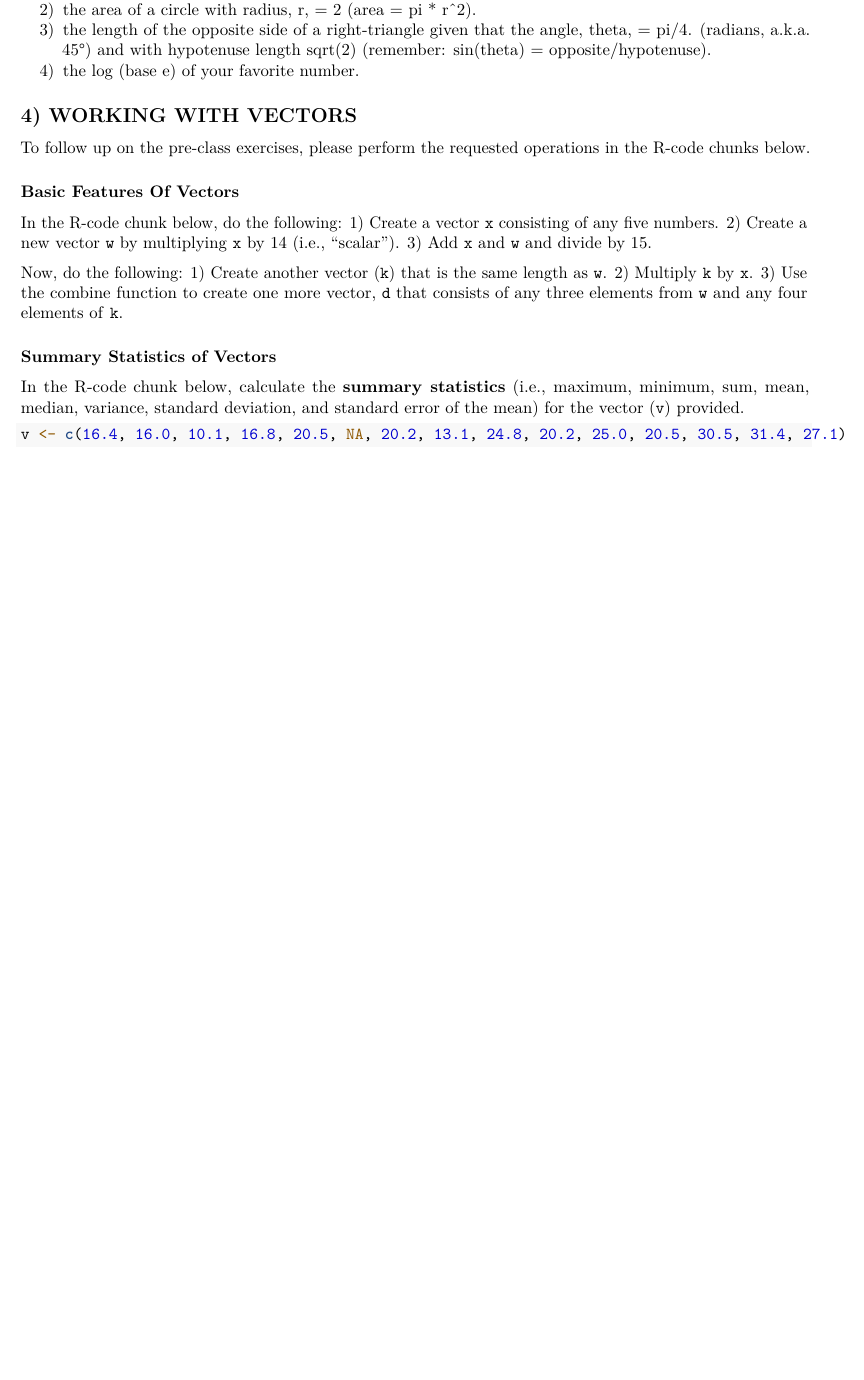
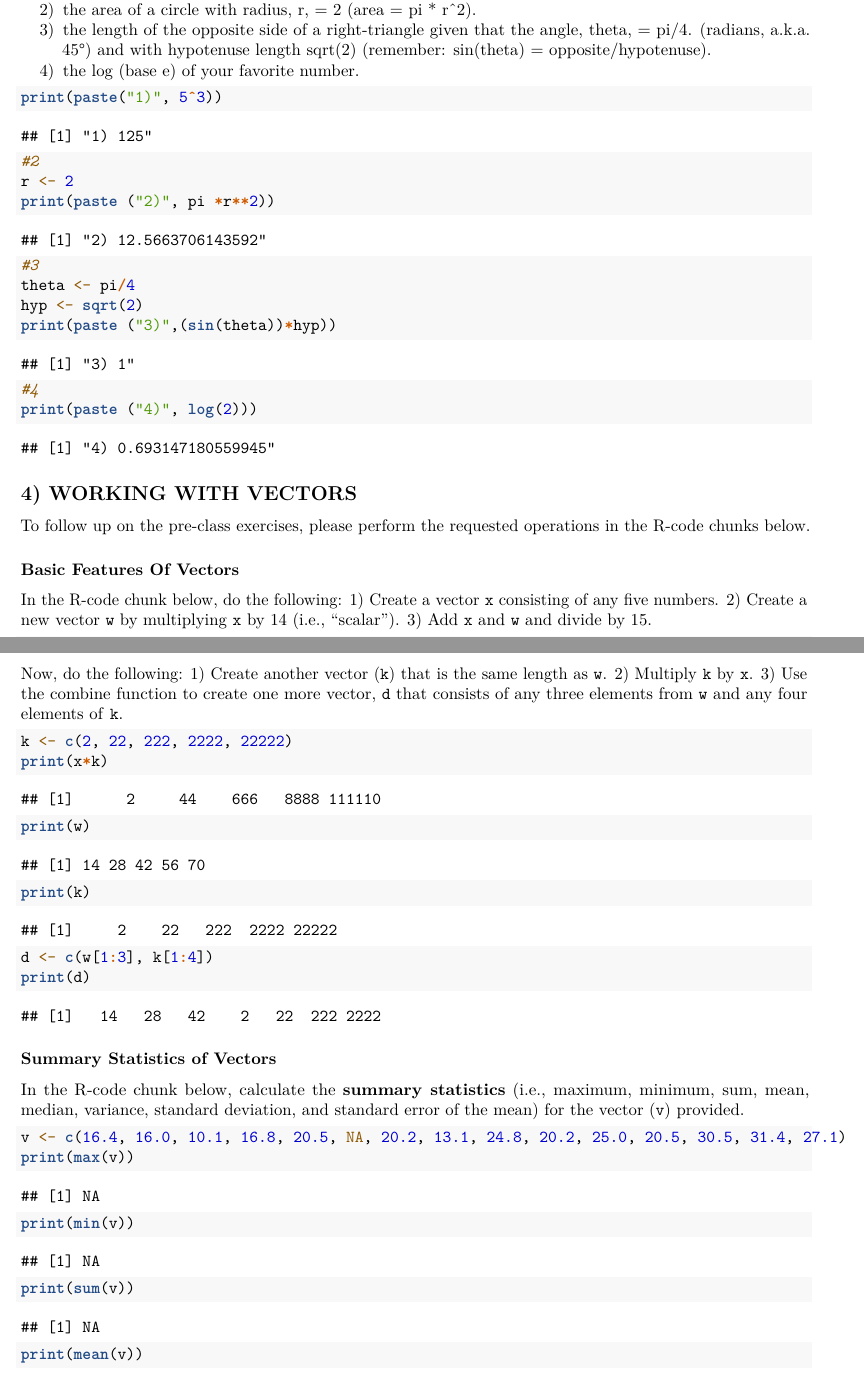
Before and after one commit to QBstudents/QB2025_ALennon, an R Markdown document (Week1-RStudio/3.RStudio_Worksheet.Rmd): part of page 2 of 4 before the commit and two parts of pages 2 and 3 of 5 after it, the two joined at a grey line, cut so that both start at the same text, the shorter picture padded with empty space. Rendered offline with R 4.5, knitr and Pandoc, then LaTeX, with nearby package versions.

Commit message:
Week 1 RStudio Worksheet updated 17:03

````diff
--- a/Week1-RStudio/3.RStudio_Worksheet.Rmd
+++ b/Week1-RStudio/3.RStudio_Worksheet.Rmd
@@ -69,8 +69,16 @@ Feel free to reference the **1. Introduction to version control and computing to
 4) the log (base e) of your favorite number.
 
 ```{r}
-
-
+print(paste("1)", 5^3))
+#2
+r <- 2
+print(paste ("2)", pi *r**2))
+#3
+theta <- pi/4
+hyp <- sqrt(2)
+print(paste ("3)",(sin(theta))*hyp))
+#4
+print(paste ("4)", log(2)))
 
 
 ```
@@ -98,9 +108,12 @@ Now, do the following:
 3) Use the combine function to create one more vector, `d` that consists of any three elements from `w` and any four elements of `k`.
 
 ```{r}
-
-
-
+k <- c(2, 22, 222, 2222, 22222)
+print(x*k)
+print(w)
+print(k)
+d <- c(w[1:3], k[1:4])
+print(d)
 ```
 
 ### Summary Statistics of Vectors
@@ -109,15 +122,7 @@ In the R-code chunk below, calculate the **summary statistics** (i.e., maximum,
 
 ```{r}
 v <- c(16.4, 16.0, 10.1, 16.8, 20.5, NA, 20.2, 13.1, 24.8, 20.2, 25.0, 20.5, 30.5, 31.4, 27.1)
-
-
-
-
-
-
-
-
-
-
-
-
+print(max(v))
+print(min(v))
+print(sum(v))
+print(mean(v))
````
Also changed, not shown: Week1-RStudio/3.RStudio_Worksheet.Rmd (9 more changed lines).
